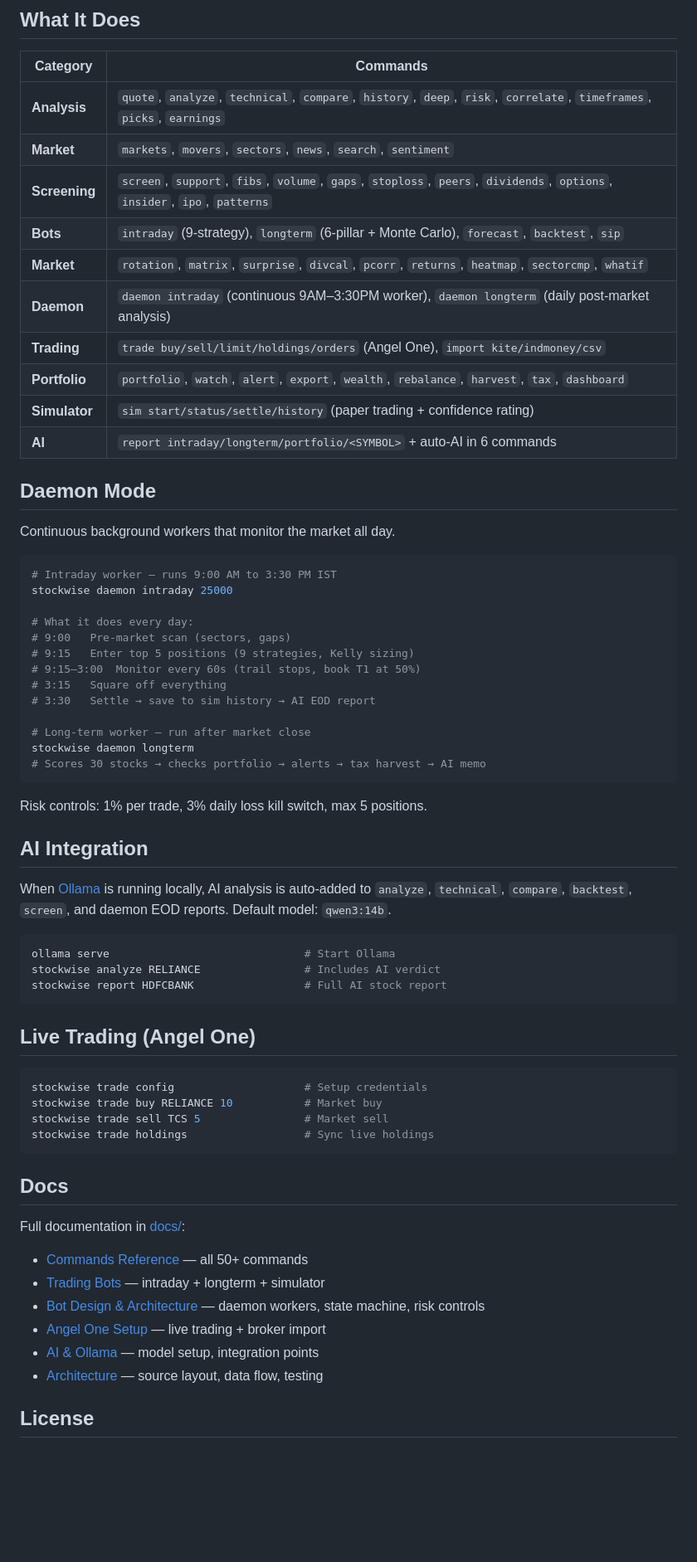
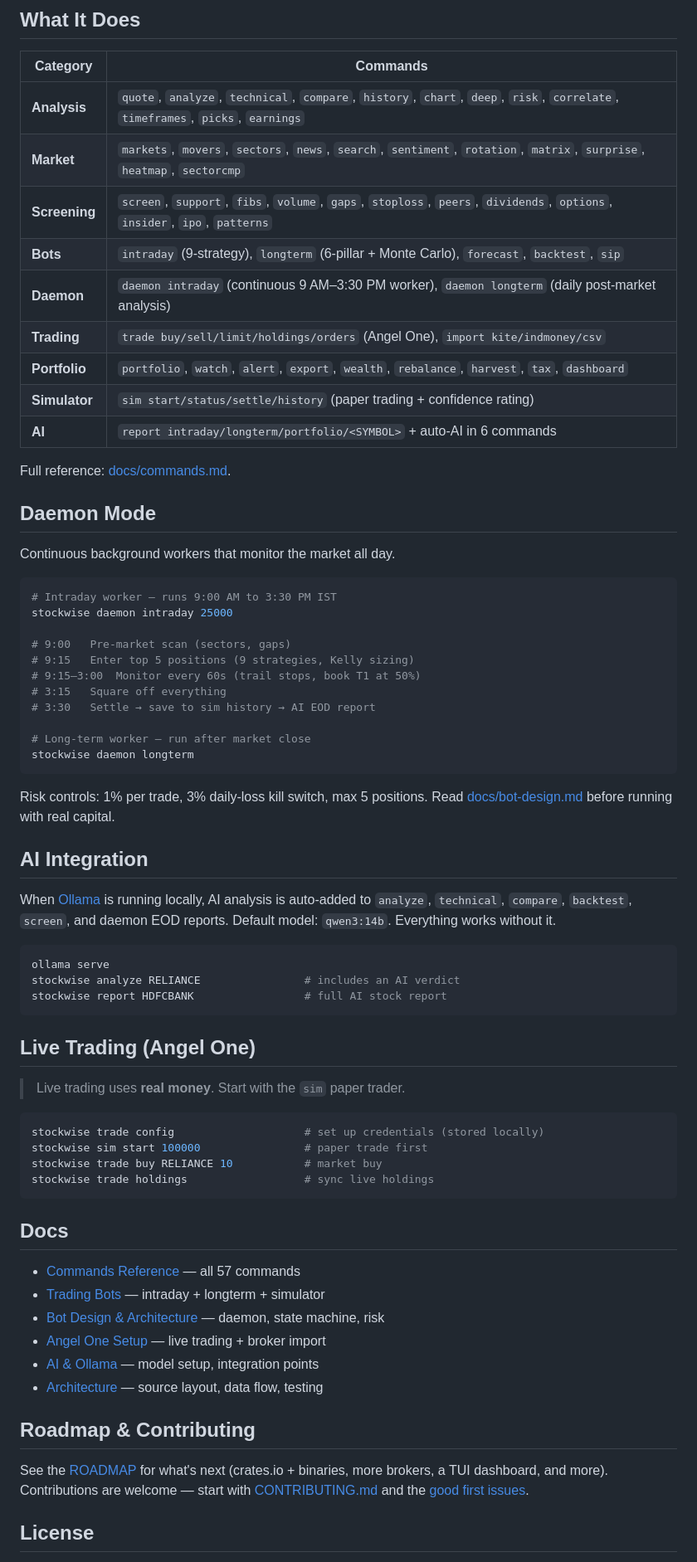
Before and after one commit to iamsaquib8/stockwise, a Markdown page: README.md, the part around one of its changes. Shown at 83% size. Rendered like a GitHub page; blank space fills up the shorter version.

````diff
--- a/README.md
+++ b/README.md
@@ -25,16 +70,17 @@ stockwise daemon intraday 25000           # Run the intraday bot all day
 
 | Category | Commands |
 |----------|----------|
-| **Analysis** | `quote`, `analyze`, `technical`, `compare`, `history`, `deep`, `risk`, `correlate`, `timeframes`, `picks`, `earnings` |
-| **Market** | `markets`, `movers`, `sectors`, `news`, `search`, `sentiment` |
+| **Analysis** | `quote`, `analyze`, `technical`, `compare`, `history`, `chart`, `deep`, `risk`, `correlate`, `timeframes`, `picks`, `earnings` |
+| **Market** | `markets`, `movers`, `sectors`, `news`, `search`, `sentiment`, `rotation`, `matrix`, `surprise`, `heatmap`, `sectorcmp` |
 | **Screening** | `screen`, `support`, `fibs`, `volume`, `gaps`, `stoploss`, `peers`, `dividends`, `options`, `insider`, `ipo`, `patterns` |
 | **Bots** | `intraday` (9-strategy), `longterm` (6-pillar + Monte Carlo), `forecast`, `backtest`, `sip` |
-| **Market** | `rotation`, `matrix`, `surprise`, `divcal`, `pcorr`, `returns`, `heatmap`, `sectorcmp`, `whatif` |
-| **Daemon** | `daemon intraday` (continuous 9AM–3:30PM worker), `daemon longterm` (daily post-market analysis) |
+| **Daemon** | `daemon intraday` (continuous 9 AM–3:30 PM worker), `daemon longterm` (daily post-market analysis) |
 | **Trading** | `trade buy/sell/limit/holdings/orders` (Angel One), `import kite/indmoney/csv` |
 | **Portfolio** | `portfolio`, `watch`, `alert`, `export`, `wealth`, `rebalance`, `harvest`, `tax`, `dashboard` |
 | **Simulator** | `sim start/status/settle/history` (paper trading + confidence rating) |
 | **AI** | `report intraday/longterm/portfolio/<SYMBOL>` + auto-AI in 6 commands |
+
+Full reference: [docs/commands.md](docs/commands.md).
 
 ## Daemon Mode
 
@@ -44,7 +90,6 @@ Continuous background workers that monitor the market all day.
 # Intraday worker — runs 9:00 AM to 3:30 PM IST
 stockwise daemon intraday 25000
 
-# What it does every day:
 # 9:00   Pre-market scan (sectors, gaps)
 # 9:15   Enter top 5 positions (9 strategies, Kelly sizing)
 # 9:15–3:00  Monitor every 60s (trail stops, book T1 at 50%)
@@ -53,39 +98,49 @@ stockwise daemon intraday 25000
 
 # Long-term worker — run after market close
 stockwise daemon longterm
-# Scores 30 stocks → checks portfolio → alerts → tax harvest → AI memo
 ```
 
-Risk controls: 1% per trade, 3% daily loss kill switch, max 5 positions.
+Risk controls: 1% per trade, 3% daily-loss kill switch, max 5 positions. Read
+[docs/bot-design.md](docs/bot-design.md) before running with real capital.
 
 ## AI Integration
 
-When [Ollama](https://ollama.com) is running locally, AI analysis is auto-added to `analyze`, `technical`, `compare`, `backtest`, `screen`, and daemon EOD reports. Default model: `qwen3:14b`.
+When [Ollama](https://ollama.com) is running locally, AI analysis is auto-added
+to `analyze`, `technical`, `compare`, `backtest`, `screen`, and daemon EOD
+reports. Default model: `qwen3:14b`. Everything works without it.
 
 ```bash
-ollama serve                              # Start Ollama
-stockwise analyze RELIANCE                # Includes AI verdict
-stockwise report HDFCBANK                 # Full AI stock report
+ollama serve
+stockwise analyze RELIANCE                # includes an AI verdict
+stockwise report HDFCBANK                 # full AI stock report
 ```
 
 ## Live Trading (Angel One)
 
+> Live trading uses **real money**. Start with the `sim` paper trader.
+
 ```bash
-stockwise trade config                    # Setup credentials
-stockwise trade buy RELIANCE 10           # Market buy
-stockwise trade sell TCS 5                # Market sell
-stockwise trade holdings                  # Sync live holdings
+stockwise trade config                    # set up credentials (stored locally)
+stockwise sim start 100000                # paper trade first
+stockwise trade buy RELIANCE 10           # market buy
+stockwise trade holdings                  # sync live holdings
 ```
 
 ## Docs
 
-Full documentation in [docs/](docs/):
-- [Commands Reference](docs/commands.md) — all 50+ commands
+- [Commands Reference](docs/commands.md) — all 57 commands
 - [Trading Bots](docs/bots.md) — intraday + longterm + simulator
-- [Bot Design & Architecture](docs/bot-design.md) — daemon workers, state machine, risk controls
+- [Bot Design & Architecture](docs/bot-design.md) — daemon, state machine, risk
 - [Angel One Setup](docs/angel-one.md) — live trading + broker import
 - [AI & Ollama](docs/ai.md) — model setup, integration points
 - [Architecture](docs/architecture.md) — source layout, data flow, testing
 
+## Roadmap & Contributing
+
+See the [ROADMAP](ROADMAP.md) for what's next (crates.io + binaries, more
+brokers, a TUI dashboard, and more). Contributions are welcome — start with
+[CONTRIBUTING.md](CONTRIBUTING.md) and the
+[good first issues](https://github.com/iamsaquib8/stockwise/issues).
+
 ## License
 
````
Also changed, not shown: other parts of README.md (+57 -10 lines), .github/PULL_REQUEST_TEMPLATE.md (added, +22 -0 lines), CHANGELOG.md (added, +72 -0 lines), CODE_OF_CONDUCT.md (added, +59 -0 lines), CONTRIBUTING.md (added, +58 -0 lines), DISCLAIMER.md (added, +30 -0 lines), ROADMAP.md (added, +52 -0 lines), SECURITY.md (added, +35 -0 lines), assets/README.md (added, +19 -0 lines), assets/demo.gif (added), 9 other files.
